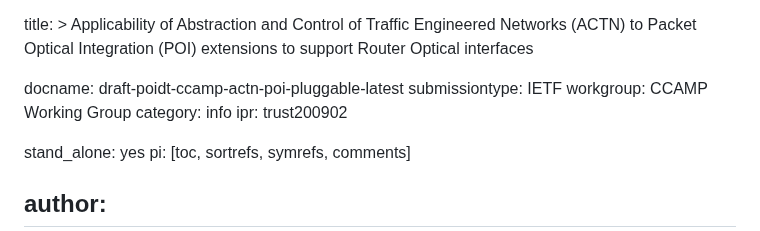
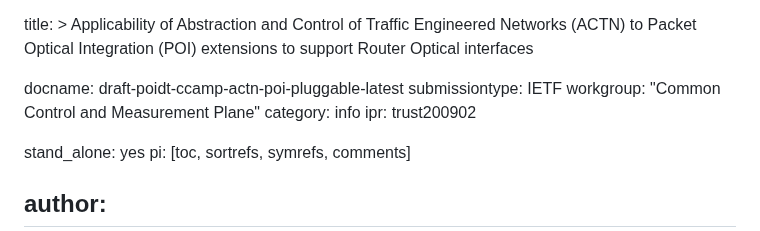
Before and after one commit to ggalimba56/draft-poidt-ccamp-actn-poi-pluggable, a Markdown page: draft-poidt-ccamp-actn-poi-pluggable.md, the part around the change. GitHub-like rendering.

Commit message:
Automatic update of venue information

```diff
--- a/draft-poidt-ccamp-actn-poi-pluggable.md
+++ b/draft-poidt-ccamp-actn-poi-pluggable.md
@@ -8,7 +8,7 @@ title: >
 
 docname: draft-poidt-ccamp-actn-poi-pluggable-latest
 submissiontype: IETF
-workgroup: CCAMP Working Group
+workgroup: "Common Control and Measurement Plane"
 category: info
 ipr: trust200902
 
```
